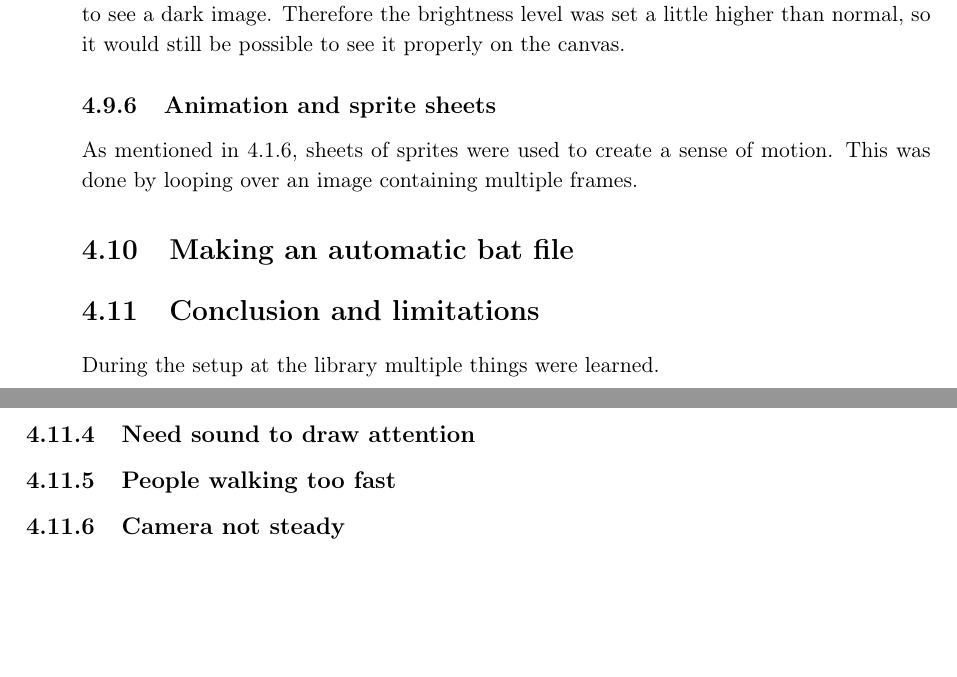
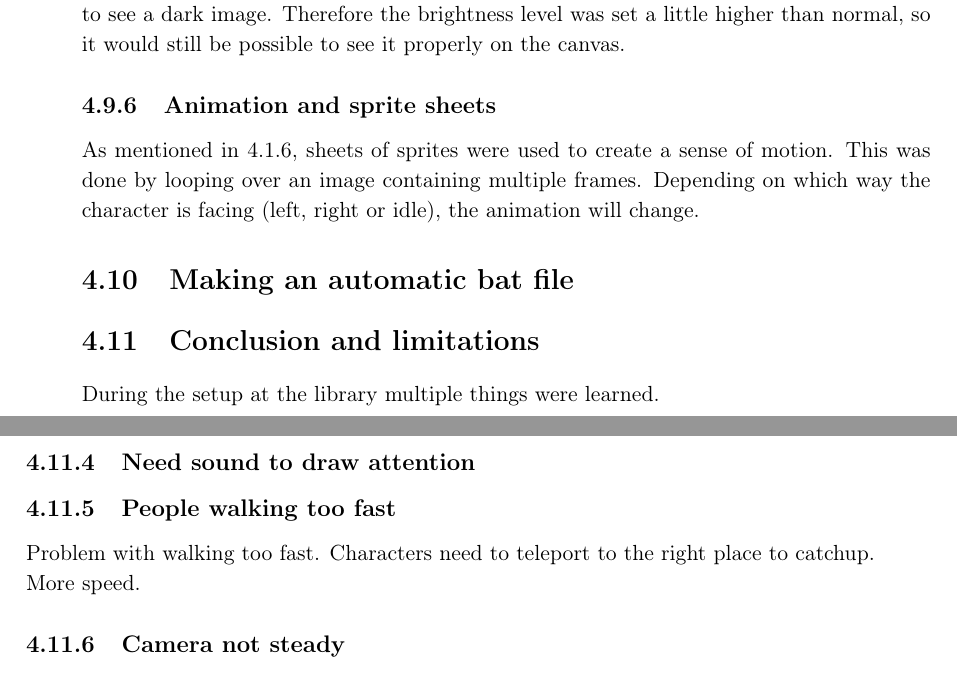
Before and after one commit to Wikzo/MagicCanvas_MedialogyP3_2012, a LaTeX thesis (Report/master.tex, which reads Report/programming.tex): two parts of pages 58 and 59 of 69, joined at a grey line, cut so that both start at the same text, the shorter picture padded with empty space. Compiled offline with pdfLaTeX.

Commit message:
animations

```diff
--- a/Report/programming.tex
+++ b/Report/programming.tex
@@ -253,7 +253,7 @@ To get a little more interaction, a snow ball is placed in the scene. This can b
 One thing we needed to have in mind was the light setting. On a computer screen the image can be really bright and really dark, but on a canvas and a projector it is not easy to see a dark image. Therefore the brightness level was set a little higher than normal, so it would still be possible to see it properly on the canvas.
 
 \subsection{Animation and sprite sheets}
-As mentioned in \ref{spritesheet}, sheets of sprites were used to create a sense of motion. This was done by looping over an image containing multiple frames.
+As mentioned in \ref{spritesheet}, sheets of sprites were used to create a sense of motion. This was done by looping over an image containing multiple frames. Depending on which way the character is facing (left, right or idle), the animation will change.
 
 \begin{figure}[htbp]
 \centering
@@ -272,6 +272,7 @@ During the setup at the library multiple things were learned.
 \subsection{Shadows on canvas}
 \subsection{Need sound to draw attention}
 \subsection{People walking too fast}
+Problem with walking too fast. Characters need to teleport to the right place to catchup. More speed.
 \subsection{Camera not steady}
 \subsection{Programs crashing during the day}
 Before testing the program at the library, they hadn't run for more than a few minutes continuously. Since the goal was to let them run for a whole day (10-18), it was important that they would not crash. Initially, there were problems with both C++ and Unity.
```
